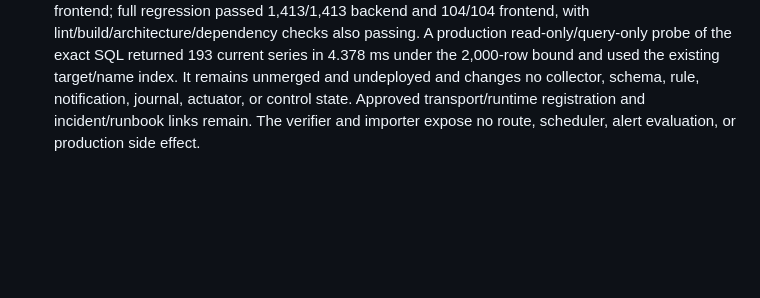
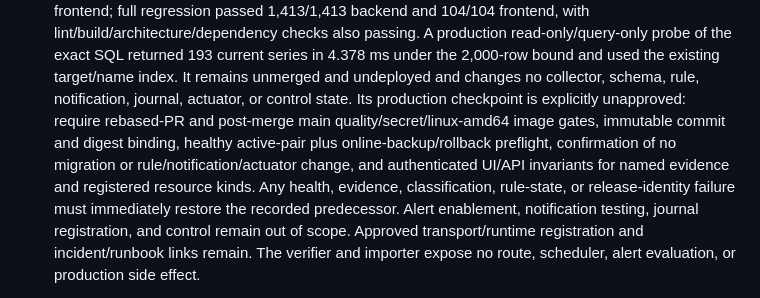
Before and after one commit to DjangoAILab/pve-storage-guard, a Markdown page: docs/CHECKLIST.md, the part around the change. Rendered like a GitHub page; blank space fills up the shorter version.

```diff
--- a/docs/CHECKLIST.md
+++ b/docs/CHECKLIST.md
@@ -620,6 +620,14 @@ Last updated: 2026-08-04 (Asia/Shanghai)
   series in 4.378 ms under the 2,000-row bound and used the existing target/name
   index. It remains unmerged and undeployed and changes no collector, schema,
   rule, notification, journal, actuator, or control state.
+  Its production checkpoint is explicitly unapproved: require rebased-PR and
+  post-merge main quality/secret/linux-amd64 image gates, immutable commit and
+  digest binding, healthy active-pair plus online-backup/rollback preflight,
+  confirmation of no migration or rule/notification/actuator change, and
+  authenticated UI/API invariants for named evidence and registered resource
+  kinds. Any health, evidence, classification, rule-state, or release-identity
+  failure must immediately restore the recorded predecessor. Alert enablement,
+  notification testing, journal registration, and control remain out of scope.
   Approved transport/runtime registration and incident/runbook links remain. The
   verifier and importer expose no route, scheduler, alert evaluation, or
   production side effect.
```
Also changed, not shown: docs/ITOPS-INTEGRATION.md (+24 -0 lines), 1 other file.
